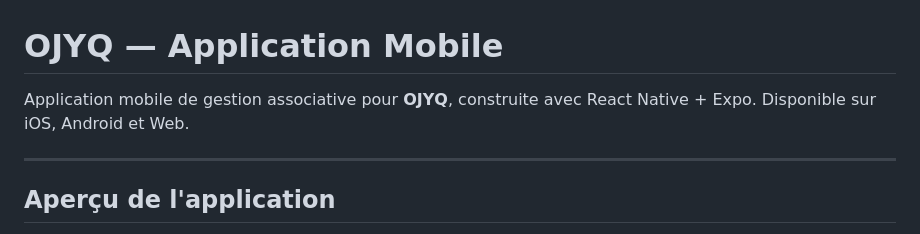
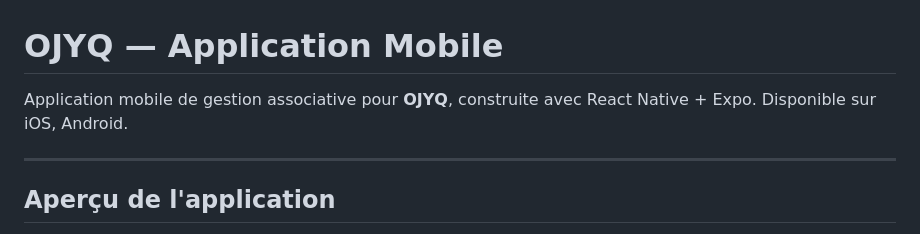
Before and after one commit to eusebe13/app-react-native-ojyq, a Markdown page: README.md, the part around the change. GitHub-like rendering.

Commit message:
fix: remove mention of Web availability in application description

```diff
--- a/README.md
+++ b/README.md
@@ -1,6 +1,6 @@
 # OJYQ — Application Mobile
 
-Application mobile de gestion associative pour **OJYQ**, construite avec React Native + Expo. Disponible sur iOS, Android et Web.
+Application mobile de gestion associative pour **OJYQ**, construite avec React Native + Expo. Disponible sur iOS, Android.
 
 ---
 
```
